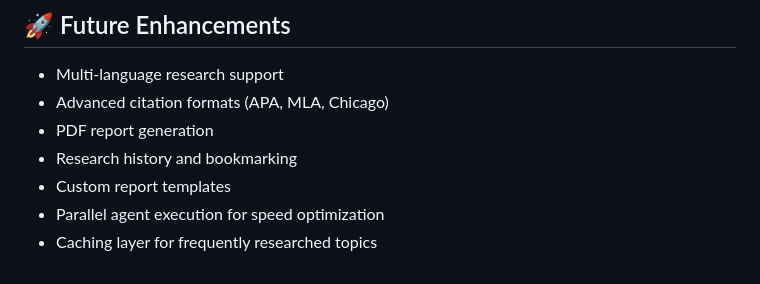
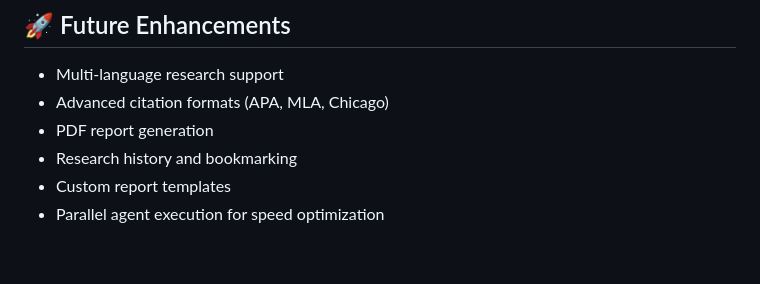
Before and after one commit to Lakshay1184/Multi_ai_agent_research_system, a Markdown page: README.md, the part around the change. Rendered like a GitHub page.

```diff
--- a/README.md
+++ b/README.md
@@ -211,4 +211,3 @@ ResearchMind delivers similar capabilities to ChatGPT's research feature:
 - Research history and bookmarking
 - Custom report templates
 - Parallel agent execution for speed optimization
-- Caching layer for frequently researched topics
```
